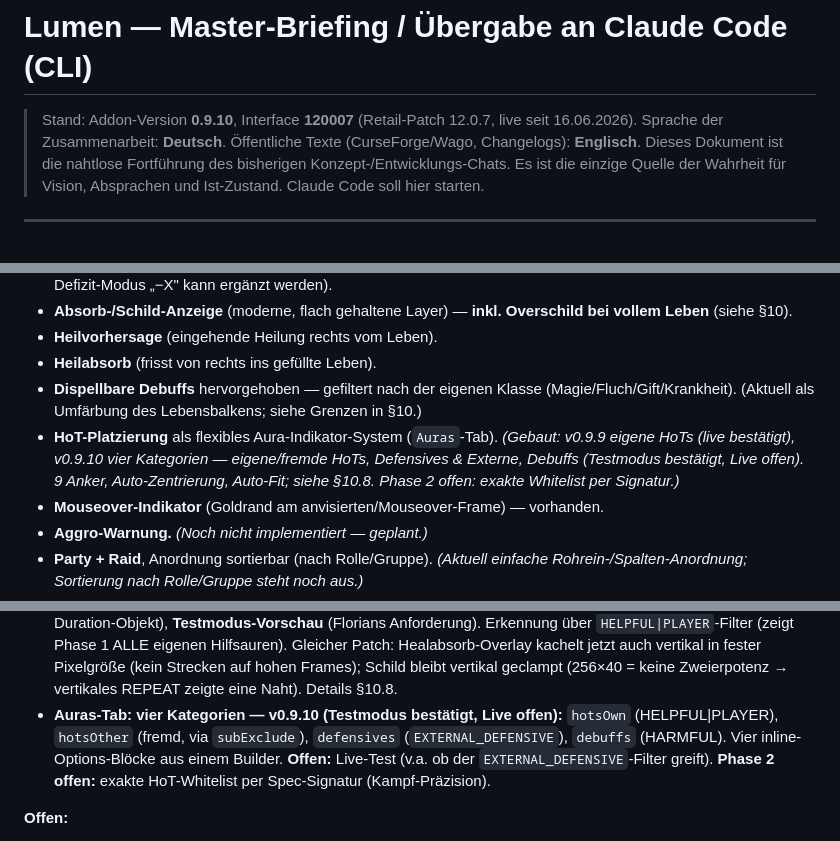
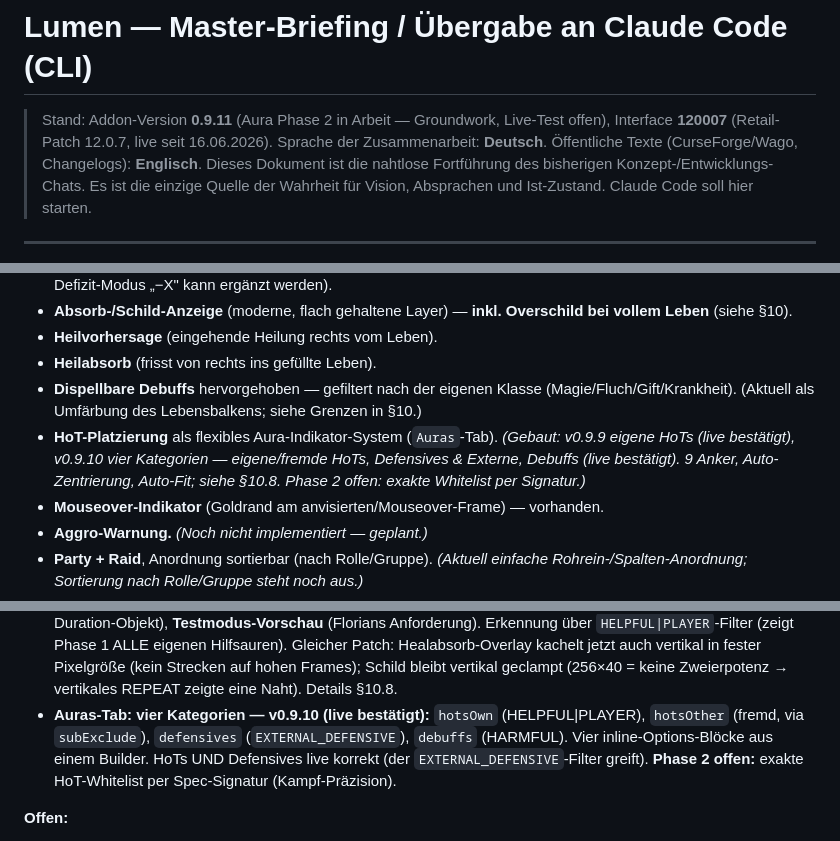
Before and after one commit to NennMichSchinken/LumenUI, a Markdown page: CLAUDE.md, 3 parts joined by grey strips. Drawn GitHub-style.

Commit message:
docs: mark v0.9.11 aura phase 2 groundwork (in progress) + v0.9.10 live-confirmed
Co-Authored-By: Claude Opus 4.8 <noreply@anthropic.com>

```diff
--- a/CLAUDE.md
+++ b/CLAUDE.md
@@ -1,6 +1,6 @@
 # Lumen — Master-Briefing / Übergabe an Claude Code (CLI)
 
-> Stand: Addon-Version **0.9.10**, Interface **120007** (Retail-Patch 12.0.7, live seit 16.06.2026).
+> Stand: Addon-Version **0.9.11** (Aura Phase 2 in Arbeit — Groundwork, Live-Test offen), Interface **120007** (Retail-Patch 12.0.7, live seit 16.06.2026).
 > Sprache der Zusammenarbeit: **Deutsch**. Öffentliche Texte (CurseForge/Wago, Changelogs): **Englisch**.
 > Dieses Dokument ist die nahtlose Fortführung des bisherigen Konzept-/Entwicklungs-Chats. Es ist die einzige Quelle der Wahrheit für Vision, Absprachen und Ist-Zustand. Claude Code soll hier starten.
 
@@ -118,7 +118,7 @@ Um eine absolut intuitive, konsistente und schlanke Benutzeroberfläche zu garan
 * **Heilvorhersage** (eingehende Heilung rechts vom Leben).
 * **Heilabsorb** (frisst von rechts ins gefüllte Leben).
 * **Dispellbare Debuffs** hervorgehoben — gefiltert nach der eigenen Klasse (Magie/Fluch/Gift/Krankheit). (Aktuell als Umfärbung des Lebensbalkens; siehe Grenzen in §10.)
-* **HoT-Platzierung** als flexibles Aura-Indikator-System (`Auras`-Tab). *(Gebaut: v0.9.9 eigene HoTs (live bestätigt), v0.9.10 vier Kategorien — eigene/fremde HoTs, Defensives & Externe, Debuffs (Testmodus bestätigt, Live offen). 9 Anker, Auto-Zentrierung, Auto-Fit; siehe §10.8. Phase 2 offen: exakte Whitelist per Signatur.)*
+* **HoT-Platzierung** als flexibles Aura-Indikator-System (`Auras`-Tab). *(Gebaut: v0.9.9 eigene HoTs (live bestätigt), v0.9.10 vier Kategorien — eigene/fremde HoTs, Defensives & Externe, Debuffs (live bestätigt). 9 Anker, Auto-Zentrierung, Auto-Fit; siehe §10.8. Phase 2 offen: exakte Whitelist per Signatur.)*
 * **Mouseover-Indikator** (Goldrand am anvisierten/Mouseover-Frame) — vorhanden.
 * **Aggro-Warnung.** *(Noch nicht implementiert — geplant.)*
 * **Party + Raid**, Anordnung sortierbar (nach Rolle/Gruppe). *(Aktuell einfache Rohrein-/Spalten-Anordnung; Sortierung nach Rolle/Gruppe steht noch aus.)*
@@ -152,7 +152,7 @@ Um eine absolut intuitive, konsistente und schlanke Benutzeroberfläche zu garan
   * **Wichtige Gotcha (live geklärt):** Funktioniert SHIFT-Klick nicht, obwohl Strg/Alt gehen → meist WoWs **Selbstzauber-/Fokus-Zauber-Taste = Shift** (Optionen→Kampf) oder eine harte Tastenbelegung. Kein Lumen-Bug.
 * **Export/Import live bestätigt — v0.9.8:** eigenes Modul `Modules/Share.lua`, UI unten im `Global → Profile`-Tab (Profil-Verwaltung + Teilen bewusst an einem Ort). EIN Code via `AceSerializer`+`LibDeflate`, granular pro Modul (Häkchen) + getrennter Schalter „Layout-Positionen mitimportieren". Sparse Export + Merge-auf-Defaults beim Import (robust gegen AceDB-Lazy-Defaults + versions-tolerant). Details §10.7. **Offen:** echter Transfer-Test an Zweitchar/Freund (Florian testet später, meldet Feedback). Gleicher Patch: Click-Cast-Spec-Dropdown füllt sich jetzt auch beim allerersten Öffnen (war vor dem Login blank).
 * **Aura-Indikatoren / `Auras`-Tab live bestätigt — v0.9.9 (Phase 1 von 2):** flexibles Icon-System als neuer Raidframes-Tab (`Base | Raid | Group | Auras`), Vorbild EllesmereUIs Aura-Tab, kuratiert. Phase 1 = eigene HoTs: 9 Anker + Wachstumsrichtung, **Auto-Zentrierung** bei mittigen Ankern (anhand echter Icon-Zahl), **Auto-Fit** (Größe aus Frame-Höhe, gedeckelt an Breite/Höhe → kein Überlauf), Cooldown-Swipe (secret-sicher via Duration-Objekt), **Testmodus-Vorschau** (Florians Anforderung). Erkennung über `HELPFUL|PLAYER`-Filter (zeigt Phase 1 ALLE eigenen Hilfsauren). Gleicher Patch: Healabsorb-Overlay kachelt jetzt auch vertikal in fester Pixelgröße (kein Strecken auf hohen Frames); Schild bleibt vertikal geclampt (256×40 = keine Zweierpotenz → vertikales REPEAT zeigte eine Naht). Details §10.8.
-* **Auras-Tab: vier Kategorien — v0.9.10 (Testmodus bestätigt, Live offen):** `hotsOwn` (HELPFUL|PLAYER), `hotsOther` (fremd, via `subExclude`), `defensives` (`EXTERNAL_DEFENSIVE`), `debuffs` (HARMFUL). Vier inline-Options-Blöcke aus einem Builder. **Offen:** Live-Test (v.a. ob der `EXTERNAL_DEFENSIVE`-Filter greift). **Phase 2 offen:** exakte HoT-Whitelist per Spec-Signatur (Kampf-Präzision).
+* **Auras-Tab: vier Kategorien — v0.9.10 (live bestätigt):** `hotsOwn` (HELPFUL|PLAYER), `hotsOther` (fremd, via `subExclude`), `defensives` (`EXTERNAL_DEFENSIVE`), `debuffs` (HARMFUL). Vier inline-Options-Blöcke aus einem Builder. HoTs UND Defensives live korrekt (der `EXTERNAL_DEFENSIVE`-Filter greift). **Phase 2 offen:** exakte HoT-Whitelist per Spec-Signatur (Kampf-Präzision).
 
 **Offen:**
 * **Akzentfarbe final** festlegen: aktuell im Code `#D4A34F`, ursprünglich vorgeschlagen `#c9a86a` (siehe §3).
```
Also changed, not shown: other parts of CLAUDE.md (+2 -2 lines).
